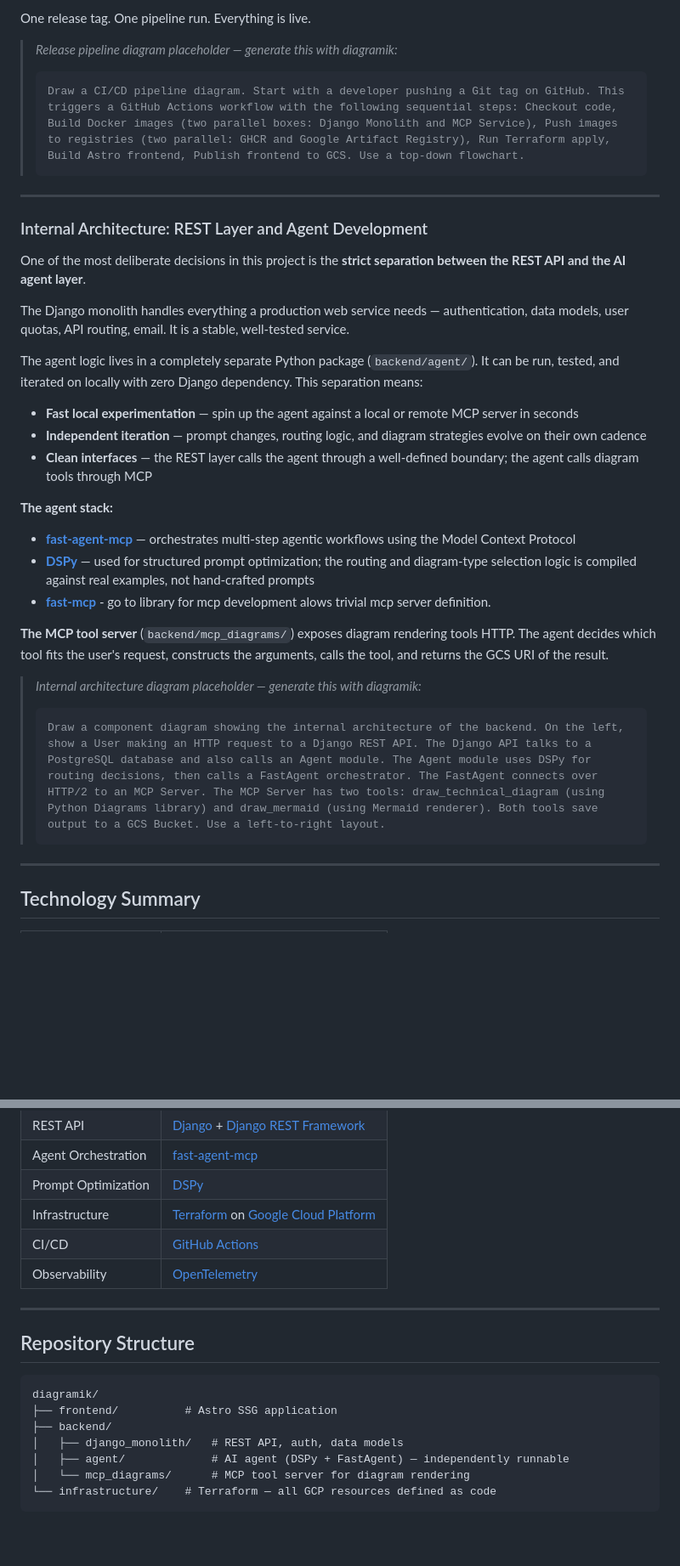
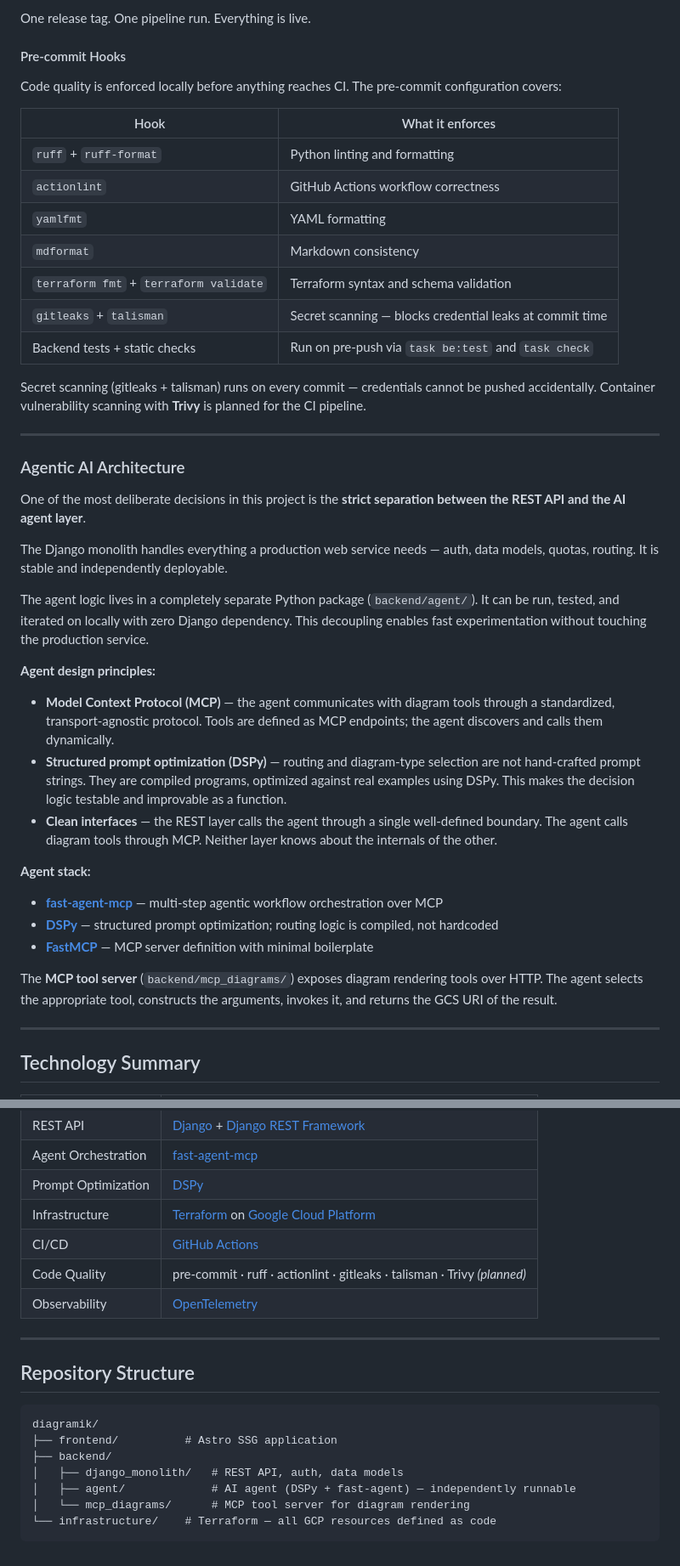
Before and after one commit to ChrisW-priv/diagramik, a Markdown page: README.md, 2 parts joined by grey strips. Shown at 85% size. Drawn GitHub-style; blank space fills up the shorter version.

````diff
--- a/README.md
+++ b/README.md
@@ -76,39 +69,49 @@ On each new release, the pipeline:
 
 One release tag. One pipeline run. Everything is live.
 
-<!-- TODO: replace placeholder with generated diagram -->
-> *Release pipeline diagram placeholder — generate this with diagramik:*
-> ```
-> Draw a CI/CD pipeline diagram. Start with a developer pushing a Git tag on GitHub. This triggers a GitHub Actions workflow with the following sequential steps: Checkout code, Build Docker images (two parallel boxes: Django Monolith and MCP Service), Push images to registries (two parallel: GHCR and Google Artifact Registry), Run Terraform apply, Build Astro frontend, Publish frontend to GCS. Use a top-down flowchart.
-> ```
+<!-- TODO: add pipeline diagram -->
+
+#### Pre-commit Hooks
+
+Code quality is enforced locally before anything reaches CI. The pre-commit configuration covers:
+
+| Hook | What it enforces |
+|---|---|
+| `ruff` + `ruff-format` | Python linting and formatting |
+| `actionlint` | GitHub Actions workflow correctness |
+| `yamlfmt` | YAML formatting |
+| `mdformat` | Markdown consistency |
+| `terraform fmt` + `terraform validate` | Terraform syntax and schema validation |
+| `gitleaks` + `talisman` | Secret scanning — blocks credential leaks at commit time |
+| Backend tests + static checks | Run on pre-push via `task be:test` and `task check` |
+
+Secret scanning (gitleaks + talisman) runs on every commit — credentials cannot be pushed accidentally. Container vulnerability scanning with **Trivy** is planned for the CI pipeline.
 
 ---
 
-### Internal Architecture: REST Layer and Agent Development
+### Agentic AI Architecture
 
 One of the most deliberate decisions in this project is the **strict separation between the REST API and the AI agent layer**.
 
-The Django monolith handles everything a production web service needs — authentication, data models, user quotas, API routing, email. It is a stable, well-tested service.
+The Django monolith handles everything a production web service needs — auth, data models, quotas, routing. It is stable and independently deployable.
 
-The agent logic lives in a completely separate Python package (`backend/agent/`). It can be run, tested, and iterated on locally with zero Django dependency. This separation means:
+The agent logic lives in a completely separate Python package (`backend/agent/`). It can be run, tested, and iterated on locally with zero Django dependency. This decoupling enables fast experimentation without touching the production service.
 
-- **Fast local experimentation** — spin up the agent against a local or remote MCP server in seconds
-- **Independent iteration** — prompt changes, routing logic, and diagram strategies evolve on their own cadence
-- **Clean interfaces** — the REST layer calls the agent through a well-defined boundary; the agent calls diagram tools through MCP
+**Agent design principles:**
 
-**The agent stack:**
+- **Model Context Protocol (MCP)** — the agent communicates with diagram tools through a standardized, transport-agnostic protocol. Tools are defined as MCP endpoints; the agent discovers and calls them dynamically.
+- **Structured prompt optimization (DSPy)** — routing and diagram-type selection are not hand-crafted prompt strings. They are compiled programs, optimized against real examples using DSPy. This makes the decision logic testable and improvable as a function.
+- **Clean interfaces** — the REST layer calls the agent through a single well-defined boundary. The agent calls diagram tools through MCP. Neither layer knows about the internals of the other.
 
-- **[fast-agent-mcp](https://github.com/evalstate/fast-agent)** — orchestrates multi-step agentic workflows using the Model Context Protocol
-- **[DSPy](https://dspy.ai/)** — used for structured prompt optimization; the routing and diagram-type selection logic is compiled against real examples, not hand-crafted prompts
-- **[fast-mcp](...)** - go to library for mcp development alows trivial mcp server definition.
+<!-- TODO: add internal architecture diagram -->
 
-**The MCP tool server** (`backend/mcp_diagrams/`) exposes diagram rendering tools HTTP. The agent decides which tool fits the user's request, constructs the arguments, calls the tool, and returns the GCS URI of the result.
+**Agent stack:**
 
-<!-- TODO: replace placeholder with generated diagram -->
-> *Internal architecture diagram placeholder — generate this with diagramik:*
-> ```
-> Draw a component diagram showing the internal architecture of the backend. On the left, show a User making an HTTP request to a Django REST API. The Django API talks to a PostgreSQL database and also calls an Agent module. The Agent module uses DSPy for routing decisions, then calls a FastAgent orchestrator. The FastAgent connects over HTTP/2 to an MCP Server. The MCP Server has two tools: draw_technical_diagram (using Python Diagrams library) and draw_mermaid (using Mermaid renderer). Both tools save output to a GCS Bucket. Use a left-to-right layout.
-> ```
+- **[fast-agent-mcp](https://github.com/evalstate/fast-agent)** — multi-step agentic workflow orchestration over MCP
+- **[DSPy](https://dspy.ai/)** — structured prompt optimization; routing logic is compiled, not hardcoded
+- **[FastMCP](https://github.com/jlowin/fastmcp)** — MCP server definition with minimal boilerplate
+
+The **MCP tool server** (`backend/mcp_diagrams/`) exposes diagram rendering tools over HTTP. The agent selects the appropriate tool, constructs the arguments, invokes it, and returns the GCS URI of the result.
 
 ---
 
@@ -122,6 +125,7 @@ The agent logic lives in a completely separate Python package (`backend/agent/`)
 | Prompt Optimization | [DSPy](https://dspy.ai/) |
 | Infrastructure | [Terraform](https://www.terraform.io/) on [Google Cloud Platform](https://cloud.google.com/) |
 | CI/CD | [GitHub Actions](https://github.com/features/actions) |
+| Code Quality | pre-commit · ruff · actionlint · gitleaks · talisman · Trivy *(planned)* |
 | Observability | [OpenTelemetry](https://opentelemetry.io/) |
 
 ---
@@ -133,7 +137,7 @@ diagramik/
 ├── frontend/          # Astro SSG application
 ├── backend/
 │   ├── django_monolith/   # REST API, auth, data models
-│   ├── agent/             # AI agent (DSPy + FastAgent) — independently runnable
+│   ├── agent/             # AI agent (DSPy + fast-agent) — independently runnable
 │   └── mcp_diagrams/      # MCP tool server for diagram rendering
 └── infrastructure/    # Terraform — all GCP resources defined as code
 ```
````
Also changed, not shown: other parts of README.md (+29 -36 lines).
